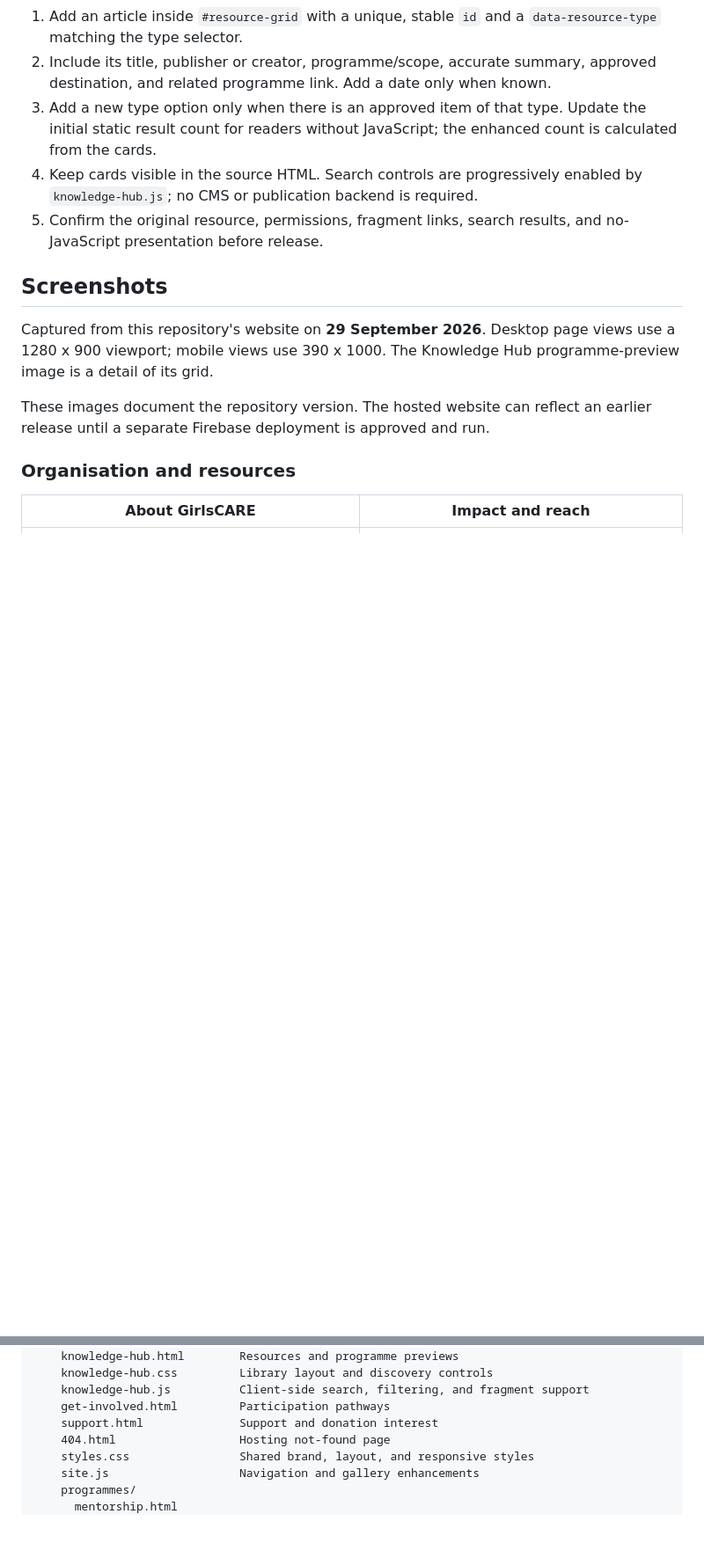
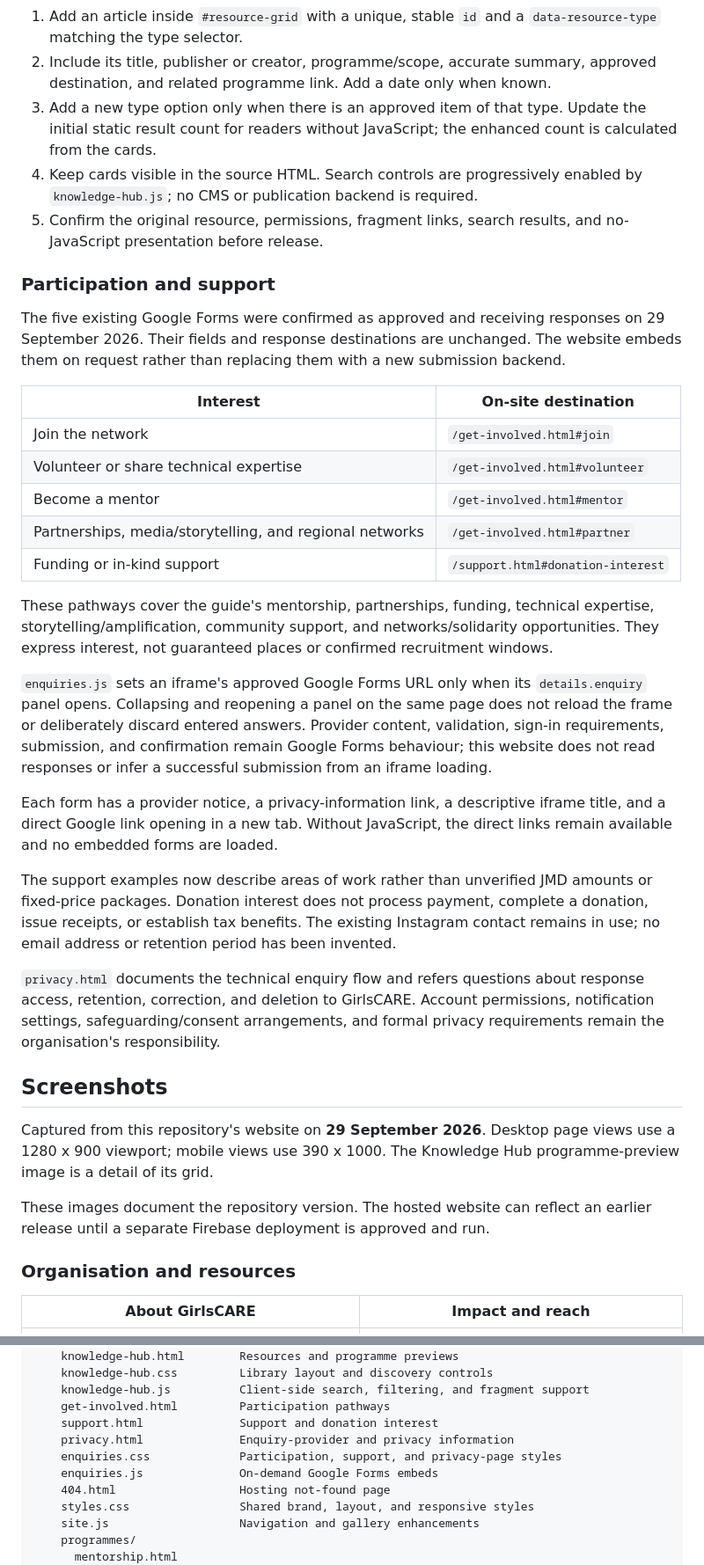
Before and after one commit to daryn-brown/girlscare-website, a Markdown page: README.md, 2 parts joined by grey strips. Shown at 88% size. GitHub-like rendering; blank space fills up the shorter version.

```diff
--- a/README.md
+++ b/README.md
@@ -148,6 +152,48 @@ To add an approved resource:
 5. Confirm the original resource, permissions, fragment links, search results,
    and no-JavaScript presentation before release.
 
+### Participation and support
+
+The five existing Google Forms were confirmed as approved and receiving
+responses on 29 September 2026. Their fields and response destinations are
+unchanged. The website embeds them on request rather than replacing them with
+a new submission backend.
+
+| Interest | On-site destination |
+|---|---|
+| Join the network | `/get-involved.html#join` |
+| Volunteer or share technical expertise | `/get-involved.html#volunteer` |
+| Become a mentor | `/get-involved.html#mentor` |
+| Partnerships, media/storytelling, and regional networks | `/get-involved.html#partner` |
+| Funding or in-kind support | `/support.html#donation-interest` |
+
+These pathways cover the guide's mentorship, partnerships, funding, technical
+expertise, storytelling/amplification, community support, and networks/solidarity
+opportunities. They express interest, not guaranteed places or confirmed
+recruitment windows.
+
+`enquiries.js` sets an iframe's approved Google Forms URL only when its
+`details.enquiry` panel opens. Collapsing and reopening a panel on the same page
+does not reload the frame or deliberately discard entered answers. Provider
+content, validation, sign-in requirements, submission, and confirmation remain
+Google Forms behaviour; this website does not read responses or infer a
+successful submission from an iframe loading.
+
+Each form has a provider notice, a privacy-information link, a descriptive
+iframe title, and a direct Google link opening in a new tab. Without JavaScript,
+the direct links remain available and no embedded forms are loaded.
+
+The support examples now describe areas of work rather than unverified JMD
+amounts or fixed-price packages. Donation interest does not process payment,
+complete a donation, issue receipts, or establish tax benefits. The existing
+Instagram contact remains in use; no email address or retention period has
+been invented.
+
+`privacy.html` documents the technical enquiry flow and refers questions about
+response access, retention, correction, and deletion to GirlsCARE. Account
+permissions, notification settings, safeguarding/consent arrangements, and
+formal privacy requirements remain the organisation's responsibility.
+
 ## Screenshots
 
 Captured from this repository's website on **29 September 2026**. Desktop
@@ -208,6 +263,9 @@ free of private form responses, account details, and browser overlays.
     knowledge-hub.js          Client-side search, filtering, and fragment support
     get-involved.html         Participation pathways
     support.html              Support and donation interest
+    privacy.html              Enquiry-provider and privacy information
+    enquiries.css             Participation, support, and privacy-page styles
+    enquiries.js              On-demand Google Forms embeds
     404.html                  Hosting not-found page
     styles.css                Shared brand, layout, and responsive styles
     site.js                   Navigation and gallery enhancements
```
Also changed, not shown: other parts of README.md (+23 -6 lines), docs/screenshots/get-involved-desktop.png (added), docs/screenshots/knowledge-hub-library.png, docs/screenshots/support-desktop.png (added), 15 other files.
